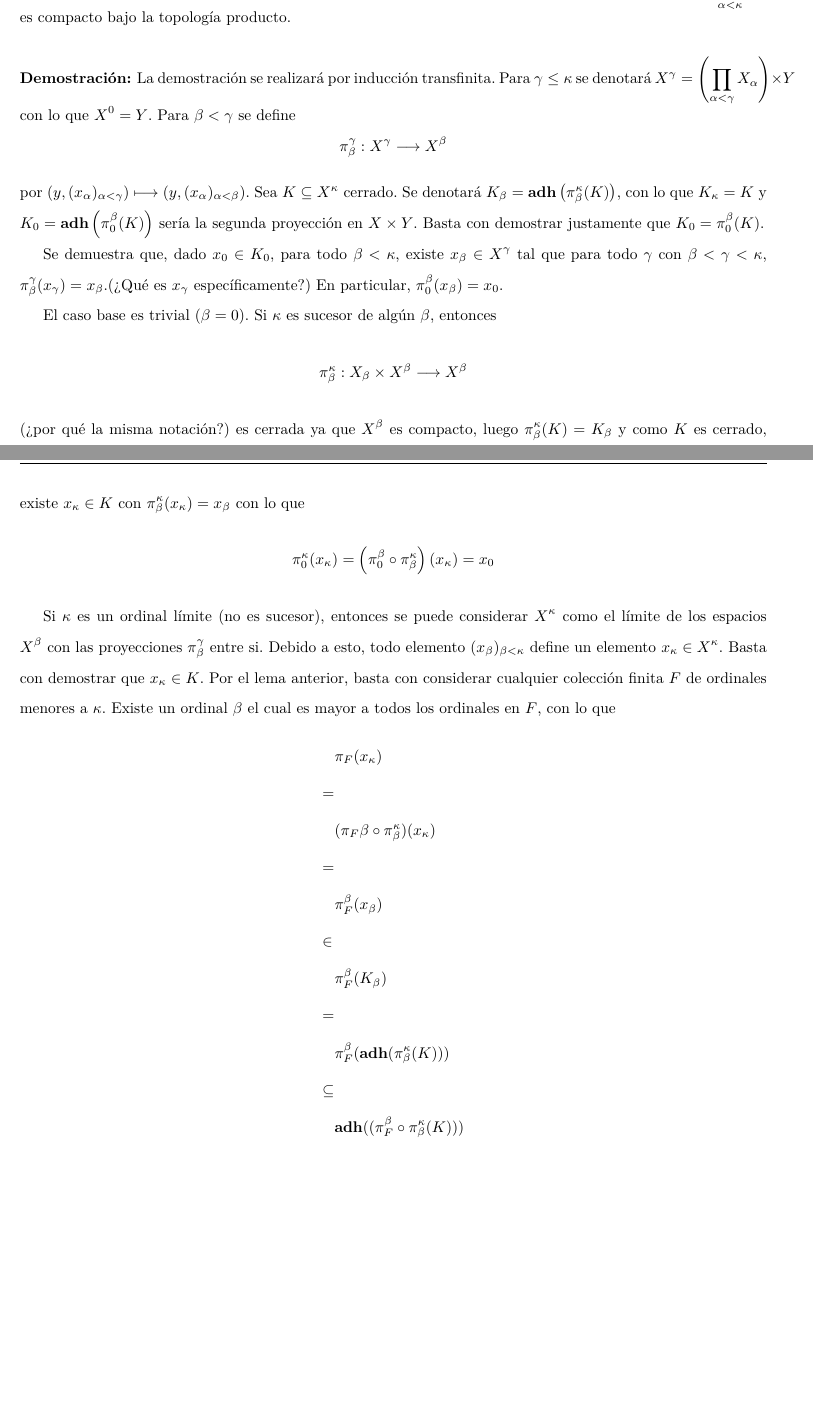
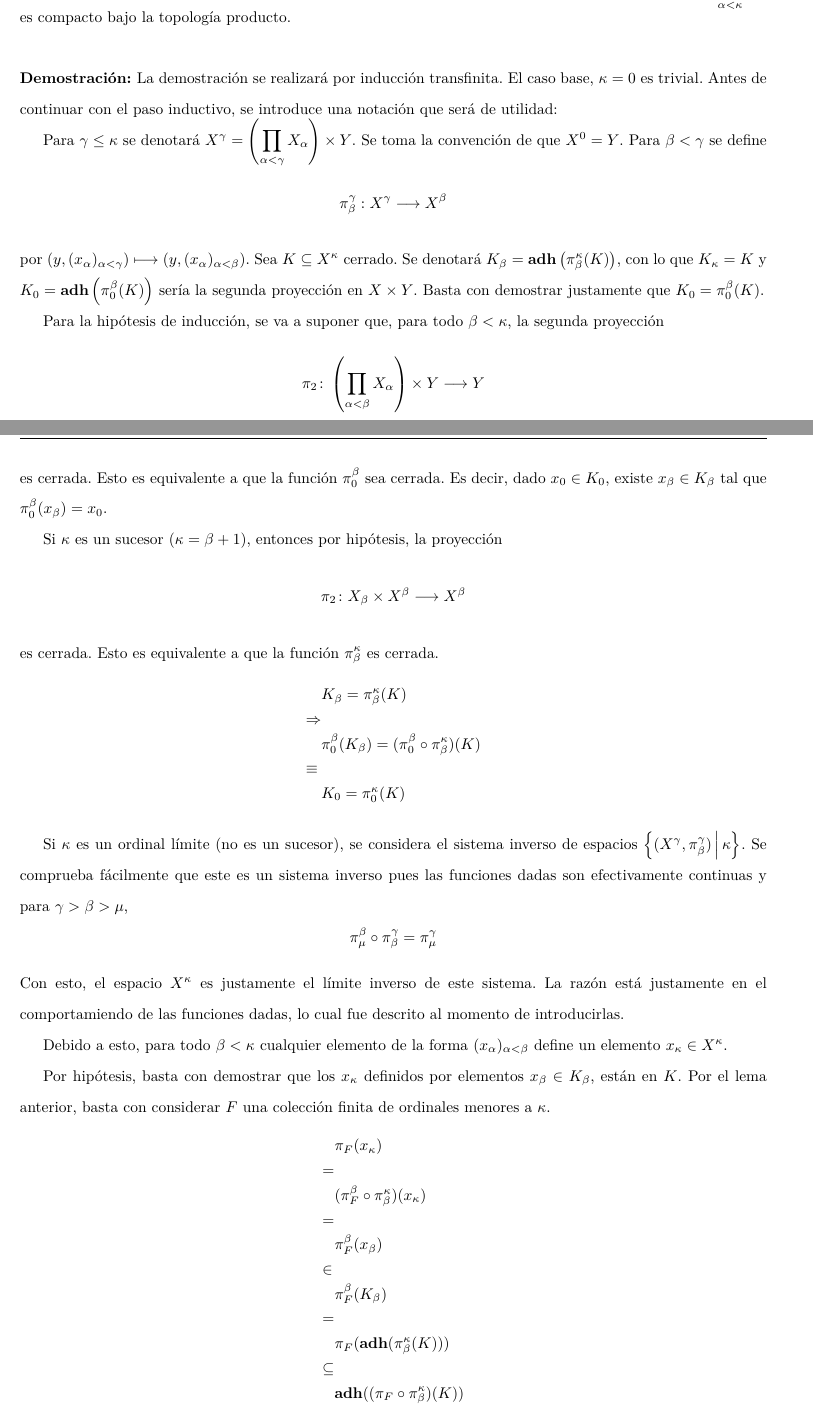
Before and after one commit to Proyectos-David/TOPO, a LaTeX document (main.tex, which reads Tychonoff.tex): two parts of pages 4 and 5 of 5 before the commit and two parts of pages 4 and 5 of 6 after it, joined at a grey line, cut so that both start at the same text, the shorter picture padded with empty space. Compiled offline with pdfLaTeX.

Commit message:
Tychonoff

```diff
--- a/Tychonoff.tex
+++ b/Tychonoff.tex
@@ -23,42 +23,66 @@
   producto.
 \end{Teo}
 \begin{Demo}
-  La demostración se realizará por inducción transfinita. Para $\gamma\leq\kappa$ se denotará
-  $X^\gamma=\left(\prod_{\alpha<\gamma}X_\alpha\right)\times Y$ con lo que $X^0=Y$. Para $\beta<\gamma$ se define
+  La demostración se realizará por inducción transfinita. El caso base,
+  $\kappa=0$ es trivial. Antes de continuar con el paso inductivo,
+  se introduce una notación que será de utilidad:
+
+  Para $\gamma\leq\kappa$ se denotará
+  $X^\gamma=\left(\prod_{\alpha<\gamma}X_\alpha\right)\times Y$. Se toma la convención de que
+  $X^0=Y$.
+  Para $\beta<\gamma$ se define
   \[\pi_\beta^\gamma:X^\gamma\longrightarrow X^\beta\]
   por $(y,(x_\alpha)_{\alpha<\gamma})\longmapsto(y,(x_\alpha)_{\alpha<\beta})$. Sea
   $K\subseteq X^\kappa$ cerrado. Se denotará $K_\beta=\Adh\left(\pi_\beta^\kappa(K)\right)$,
   con lo que $K_\kappa=K$ y $K_0=\Adh\left(\pi_0^\beta(K)\right)$ sería la segunda
   proyección en $X\times Y$. Basta con demostrar justamente que $K_0=\pi_0^\beta(K)$.
 
-  Se demuestra que, dado $x_0\in K_0$, para todo $\beta<\kappa$, existe $x_\beta\in X^\gamma$ tal que
-  para todo $\gamma$ con $\beta<\gamma<\kappa$, $\pi_\beta^\gamma(x_\gamma)=x_\beta$.(¿Qué es $x_\gamma$ específicamente?)
-  En particular, $\pi_0^\beta(x_\beta)=x_0$.
+  Para la hipótesis de inducción, se va a suponer que, para todo $\beta<\kappa$,
+  la segunda proyección
+  \[\pi_2\colon \left(\prod_{\alpha<\beta}X_\alpha\right)\times Y\longrightarrow Y\]
+  es cerrada. Esto es equivalente a que la función $\pi_0^\beta$ sea cerrada.
+  Es decir, dado $x_0\in K_0$, existe $x_\beta\in K_\beta$ tal que
+  $\pi_0^\beta(x_\beta)=x_0$.
 
-  El caso base es trivial ($\beta=0$). Si $\kappa$ es sucesor de algún $\beta$, entonces
-  \[\pi_\beta^\kappa:X_\beta\times X^\beta\longrightarrow X^\beta\]
-  (¿por qué la misma notación?) es cerrada ya que $X^\beta$ es compacto, luego $\pi_\beta^\kappa(K)=K_\beta$
-  y como $K$ es cerrado, existe $x_\kappa\in K$ con $\pi_\beta^\kappa(x_\kappa)=x_\beta$ con lo que
-  \[\pi_0^\kappa(x_\kappa) = \left(\pi_0^\beta\circ\pi_\beta^\kappa\right)(x_\kappa)=x_0\]
+  Si $\kappa$ es un sucesor ($\kappa=\beta+1)$, entonces por hipótesis, la proyección
+  \[\pi_2\colon X_\beta\times X^\beta\longrightarrow X^\beta\]
+  es cerrada. Esto es equivalente a que la función $\pi_\beta^\kappa$ es cerrada.
 
-  Si $\kappa$ es un ordinal límite (no es sucesor), entonces se puede considerar $X^\kappa$ como
-  el límite de los espacios $X^\beta$ con las proyecciones $\pi_\beta^\gamma$ entre si.
-  Debido a esto, todo elemento $(x_\beta)_{\beta<\kappa}$ define un elemento $x_\kappa\in X^\kappa$.
-  Basta con demostrar que $x_\kappa\in K$. Por el lema anterior, basta con considerar
-  cualquier colección finita $F$ de ordinales menores a $\kappa$. Existe un ordinal
-  $\beta$ el cual es mayor a todos los ordinales en $F$, con lo que
-  \begin{longderivation}
+  \begin{longderivation}<.8>
+      & K_\beta=\pi_\beta^\kappa(K)\\
+    \To\\
+      & \pi_0^\beta(K_\beta)=(\pi_0^\beta\circ\pi_\beta^\kappa)(K)\\
+    \equiv\\
+      & K_0 = \pi_0^\kappa(K)
+  \end{longderivation}
+
+  Si $\kappa$ es un ordinal límite (no es un sucesor), se considera
+  el sistema inverso de espacios $\set{(X^\gamma,\pi_\beta^\gamma)}{\kappa}$.
+  Se comprueba fácilmente que este es un sistema inverso pues las
+  funciones dadas son efectivamente continuas y para $\gamma>\beta>\mu$,
+  \[\pi_\mu^\beta\circ\pi_\beta^\gamma=\pi_\mu^\gamma\]
+  Con esto, el espacio $X^\kappa$ es justamente el límite inverso
+  de este sistema. La razón está justamente en el comportamiendo
+  de las funciones dadas, lo cual fue descrito al momento de introducirlas.
+
+  Debido a esto, para todo $\beta<\kappa$ cualquier elemento de la forma
+  $(x_\alpha)_{\alpha<\beta}$ define un elemento $x_\kappa\in X^\kappa$.
+
+  Por hipótesis, basta con demostrar que los $x_\kappa$ definidos
+  por elementos $x_\beta\in K_\beta$, están en $K$. Por el lema anterior,
+  basta con considerar $F$ una colección finita de ordinales menores a $\kappa$.
+  \begin{longderivation}<.8>
       & \pi_F(x_\kappa)\\
     =\\
-      & (\pi_F\beta\circ\pi_\beta^\kappa)(x_\kappa)\\
+      & (\pi_F^\beta\circ\pi_\beta^\kappa)(x_\kappa)\\
     =\\
       & \pi_F^\beta(x_\beta)\\
     \in\\
       & \pi_F^\beta(K_\beta)\\
     =\\
-      & \pi_F^\beta(\Adh(\pi_\beta^\kappa(K)))\\
+      & \pi_F(\Adh(\pi_\beta^\kappa(K)))\\
     \subseteq\\
-      & \Adh((\pi_F^\beta\circ\pi_\beta^\kappa(K)))\\
+      & \Adh((\pi_F\circ\pi_\beta^\kappa)(K))\\
     =\\
       & \Adh(\pi_F(K))
   \end{longderivation}
```
